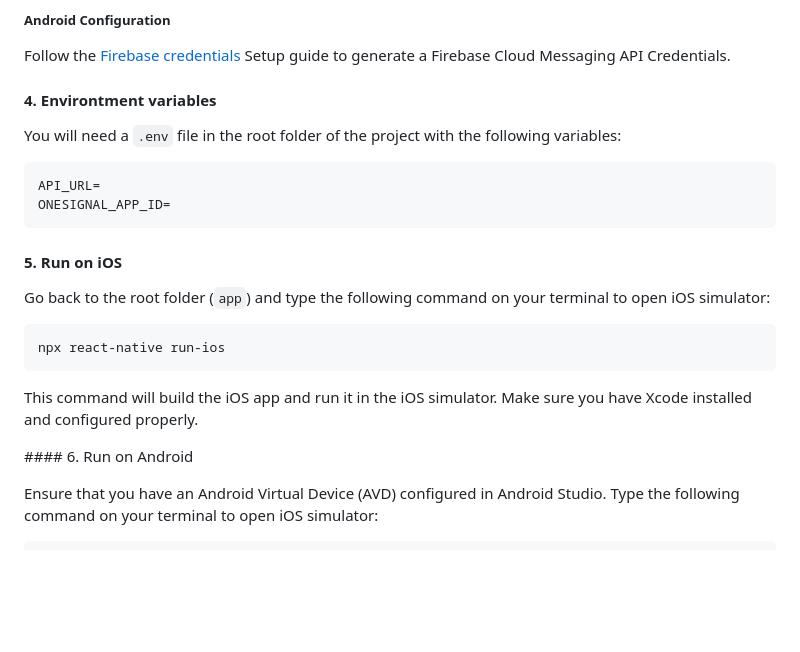
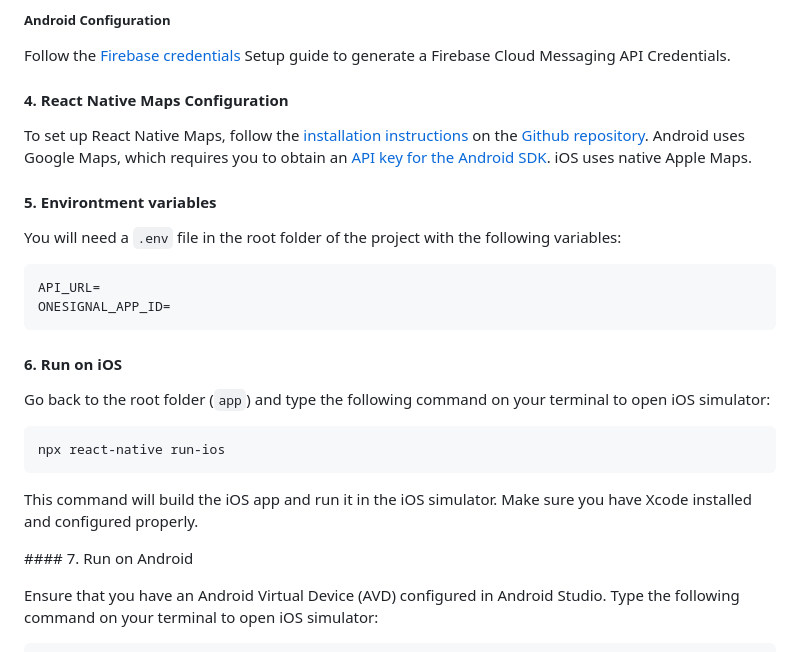
Before and after one commit to Agitacionnetcoop/APProximitat, a Markdown page: app/README.md, the part around the change. Rendered like a GitHub page; blank space fills up the shorter version.

Commit message:
Add files via upload
Signed-off-by: Juan Carlos Cordero <149514174+enfanet@users.noreply.github.com>

````diff
--- a/app/README.md
+++ b/app/README.md
@@ -47,7 +47,12 @@ Follow the [iOS Push Certificate](https://documentation.onesignal.com/docs/gener
 
 Follow the [Firebase credentials](https://documentation.onesignal.com/docs/generate-firebase-credentials) Setup guide to generate a Firebase Cloud Messaging API Credentials.
 
-#### 4. Environtment variables
+#### 4. React Native Maps Configuration
+
+To set up React Native Maps, follow the [installation instructions](https://github.com/react-native-maps/react-native-maps/blob/master/docs/installation.md) on the [Github repository](https://github.com/react-native-maps/react-native-maps).
+Android uses Google Maps, which requires you to obtain an [API key for the Android SDK](https://developers.google.com/maps/documentation/android-sdk/get-api-key). iOS uses native Apple Maps.
+
+#### 5. Environtment variables
 
 You will need a `.env` file in the root folder of the project with the following variables:
 
@@ -56,7 +61,7 @@ API_URL=
 ONESIGNAL_APP_ID=
 ```
 
-#### 5. Run on iOS
+#### 6. Run on iOS
 
 Go back to the root folder (`app`) and type the following command on your terminal to open iOS simulator:
 
@@ -66,7 +71,7 @@ npx react-native run-ios
 
 This command will build the iOS app and run it in the iOS simulator. Make sure you have Xcode installed and configured properly.
 
-#### 6. Run on Android
+#### 7. Run on Android
 
 Ensure that you have an Android Virtual Device (AVD) configured in Android Studio. Type the following command on your terminal to open iOS simulator:
 
````
